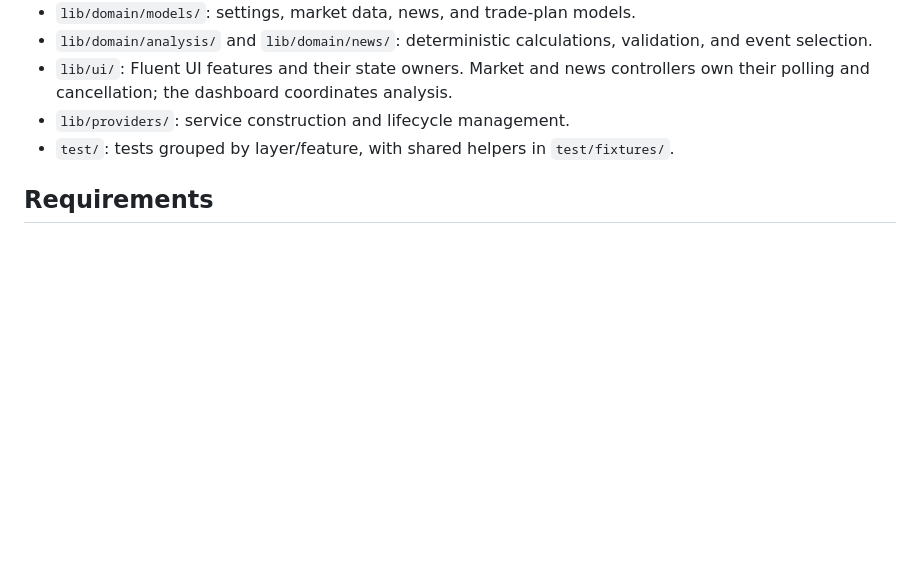
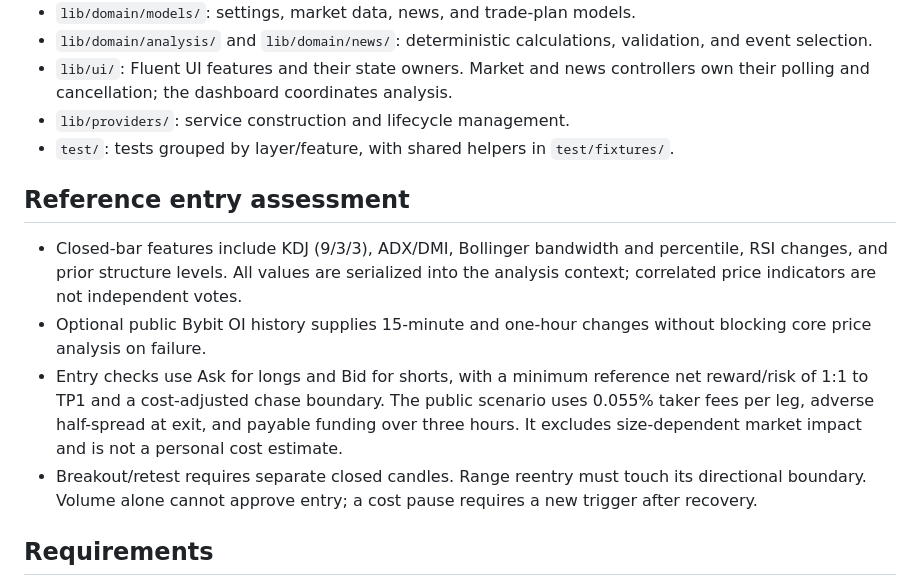
Before and after one commit to LanceHuang245/DecMa, a Markdown page: README.md, the part around the change. GitHub-like rendering; blank space fills up the shorter version.

```diff
--- a/README.md
+++ b/README.md
@@ -57,6 +57,13 @@ Machine-readable fields stay behind the chart and checks. Bybit reference data d
 - `lib/ui/`: Fluent UI features and their state owners. Market and news controllers own their polling and cancellation; the dashboard coordinates analysis.
 - `lib/providers/`: service construction and lifecycle management.
 - `test/`: tests grouped by layer/feature, with shared helpers in `test/fixtures/`.
+
+## Reference entry assessment
+
+- Closed-bar features include KDJ (9/3/3), ADX/DMI, Bollinger bandwidth and percentile, RSI changes, and prior structure levels. All values are serialized into the analysis context; correlated price indicators are not independent votes.
+- Optional public Bybit OI history supplies 15-minute and one-hour changes without blocking core price analysis on failure.
+- Entry checks use Ask for longs and Bid for shorts, with a minimum reference net reward/risk of 1:1 to TP1 and a cost-adjusted chase boundary. The public scenario uses 0.055% taker fees per leg, adverse half-spread at exit, and payable funding over three hours. It excludes size-dependent market impact and is not a personal cost estimate.
+- Breakout/retest requires separate closed candles. Range reentry must touch its directional boundary. Volume alone cannot approve entry; a cost pause requires a new trigger after recovery.
 
 ## Requirements
 
```
Also changed, not shown: README_CN.md (+4 -0 lines).
